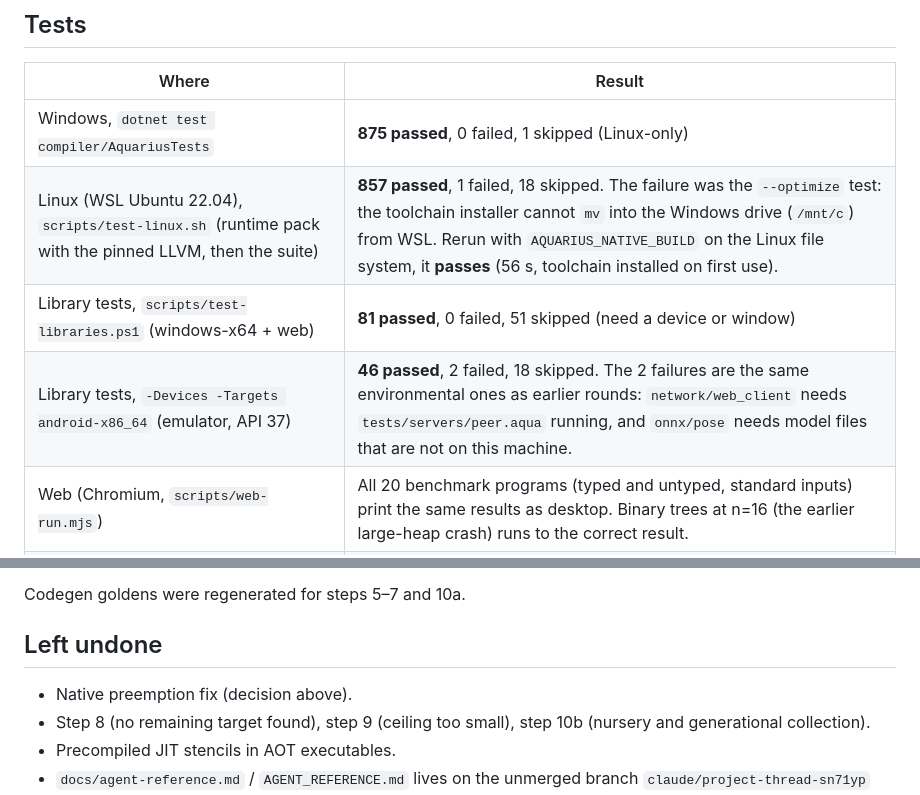
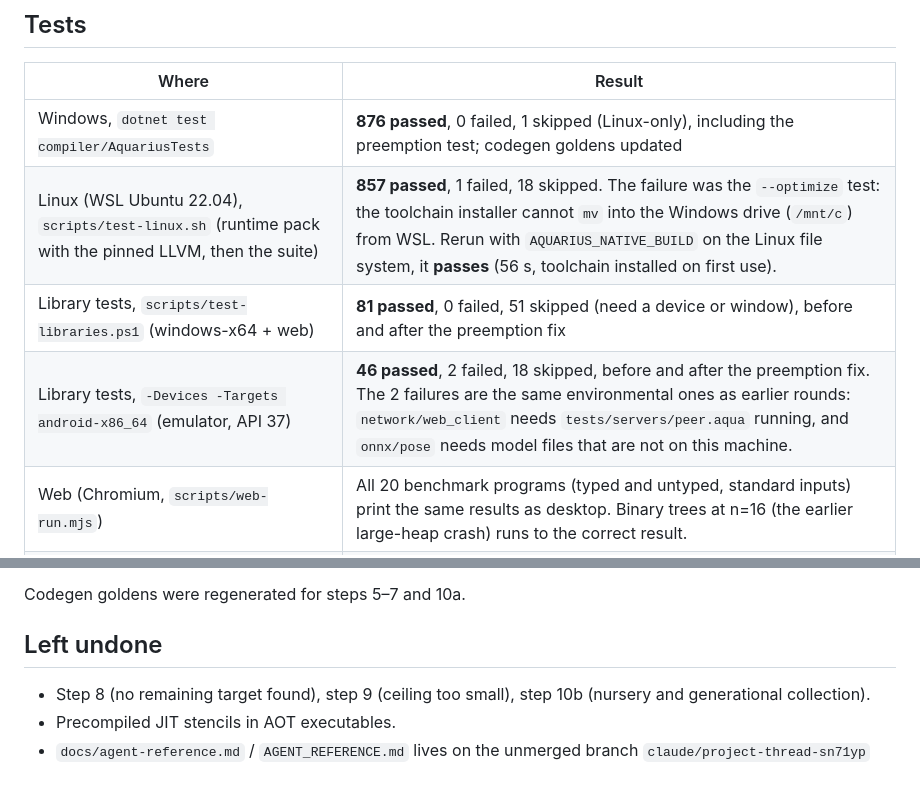
Before and after one commit to Aquarius-Language/AquariusLangTW, a Markdown page: reports/csharp-parity-2026-11.md, 2 parts joined by grey strips. Drawn GitHub-style.

```diff
--- a/reports/csharp-parity-2026-11.md
+++ b/reports/csharp-parity-2026-11.md
@@ -179,10 +202,10 @@ the remaining work. Untyped loops already covered by native regions are compiled
 
 | Where | Result |
 | --- | --- |
-| Windows, `dotnet test compiler/AquariusTests` | **875 passed**, 0 failed, 1 skipped (Linux-only) |
+| Windows, `dotnet test compiler/AquariusTests` | **876 passed**, 0 failed, 1 skipped (Linux-only), including the preemption test; codegen goldens updated |
 | Linux (WSL Ubuntu 22.04), `scripts/test-linux.sh` (runtime pack with the pinned LLVM, then the suite) | **857 passed**, 1 failed, 18 skipped. The failure was the `--optimize` test: the toolchain installer cannot `mv` into the Windows drive (`/mnt/c`) from WSL. Rerun with `AQUARIUS_NATIVE_BUILD` on the Linux file system, it **passes** (56 s, toolchain installed on first use). |
-| Library tests, `scripts/test-libraries.ps1` (windows-x64 + web) | **81 passed**, 0 failed, 51 skipped (need a device or window) |
-| Library tests, `-Devices -Targets android-x86_64` (emulator, API 37) | **46 passed**, 2 failed, 18 skipped. The 2 failures are the same environmental ones as earlier rounds: `network/web_client` needs `tests/servers/peer.aqua` running, and `onnx/pose` needs model files that are not on this machine. |
+| Library tests, `scripts/test-libraries.ps1` (windows-x64 + web) | **81 passed**, 0 failed, 51 skipped (need a device or window), before and after the preemption fix |
+| Library tests, `-Devices -Targets android-x86_64` (emulator, API 37) | **46 passed**, 2 failed, 18 skipped, before and after the preemption fix. The 2 failures are the same environmental ones as earlier rounds: `network/web_client` needs `tests/servers/peer.aqua` running, and `onnx/pose` needs model files that are not on this machine. |
 | Web (Chromium, `scripts/web-run.mjs`) | All 20 benchmark programs (typed and untyped, standard inputs) print the same results as desktop. Binary trees at n=16 (the earlier large-heap crash) runs to the correct result. |
 | Android emulator (`scripts/android-run.ps1`) | Typed Ackermann, matrix, spectral norm, N-Queens, binary trees and Fibonacci, plus untyped quicksort, binary trees and matrix: same results as desktop. |
 | VS Code grammar (`node --test test/manifest.test.js`) | 6 passed |
@@ -205,7 +228,6 @@ Codegen goldens were regenerated for steps 5–7 and 10a.
 
 ## Left undone
 
-- Native preemption fix (decision above).
 - Step 8 (no remaining target found), step 9 (ceiling too small), step 10b (nursery and generational collection).
 - Precompiled JIT stencils in AOT executables.
 - `docs/agent-reference.md` / `AGENT_REFERENCE.md` lives on the unmerged branch `claude/project-thread-sn71yp` (commit
```
Also changed, not shown: other parts of reports/csharp-parity-2026-11.md (+38 -15 lines), CHANGELOG.md (+3 -0 lines), docs/execution-tiers.md (+5 -3 lines).
